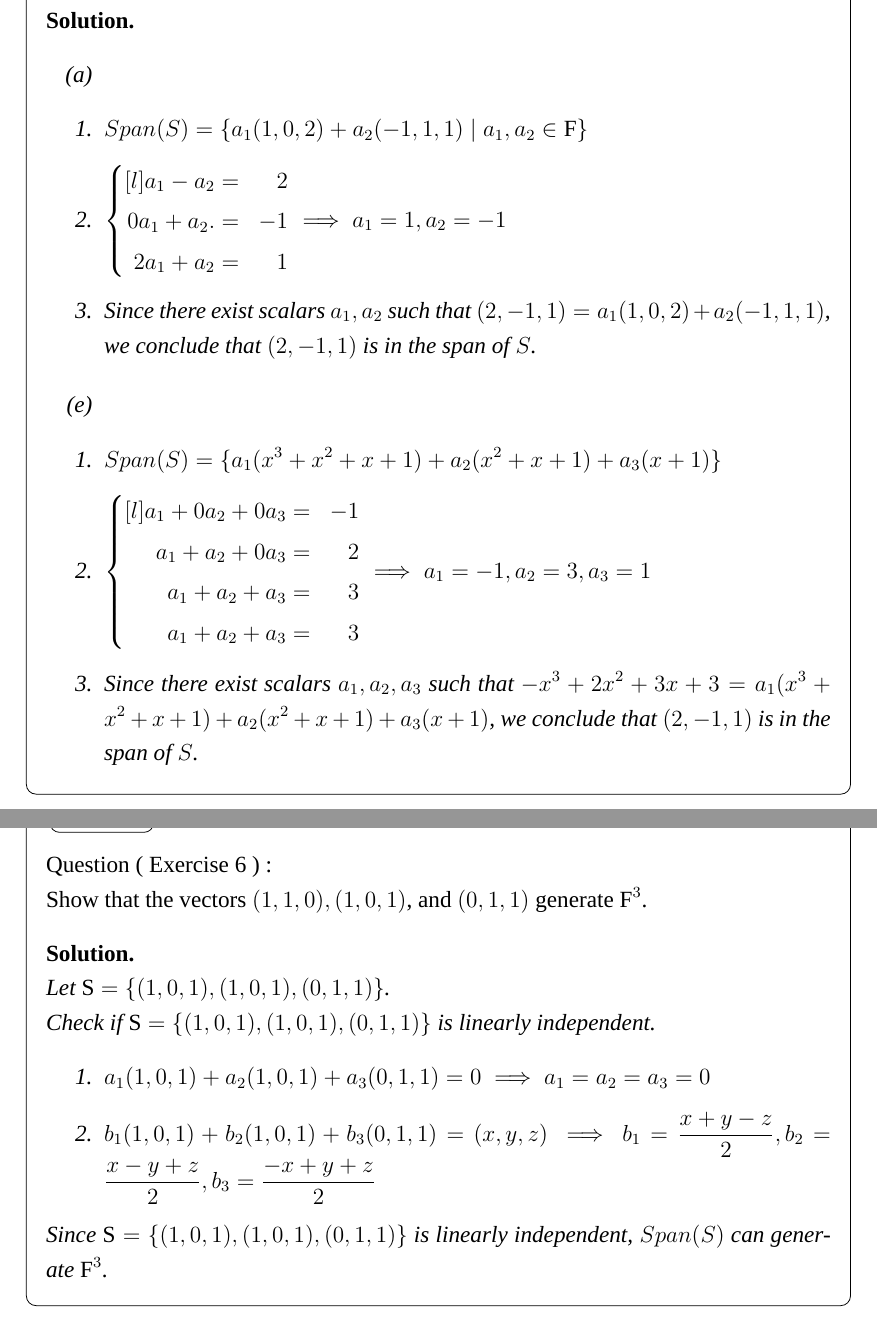
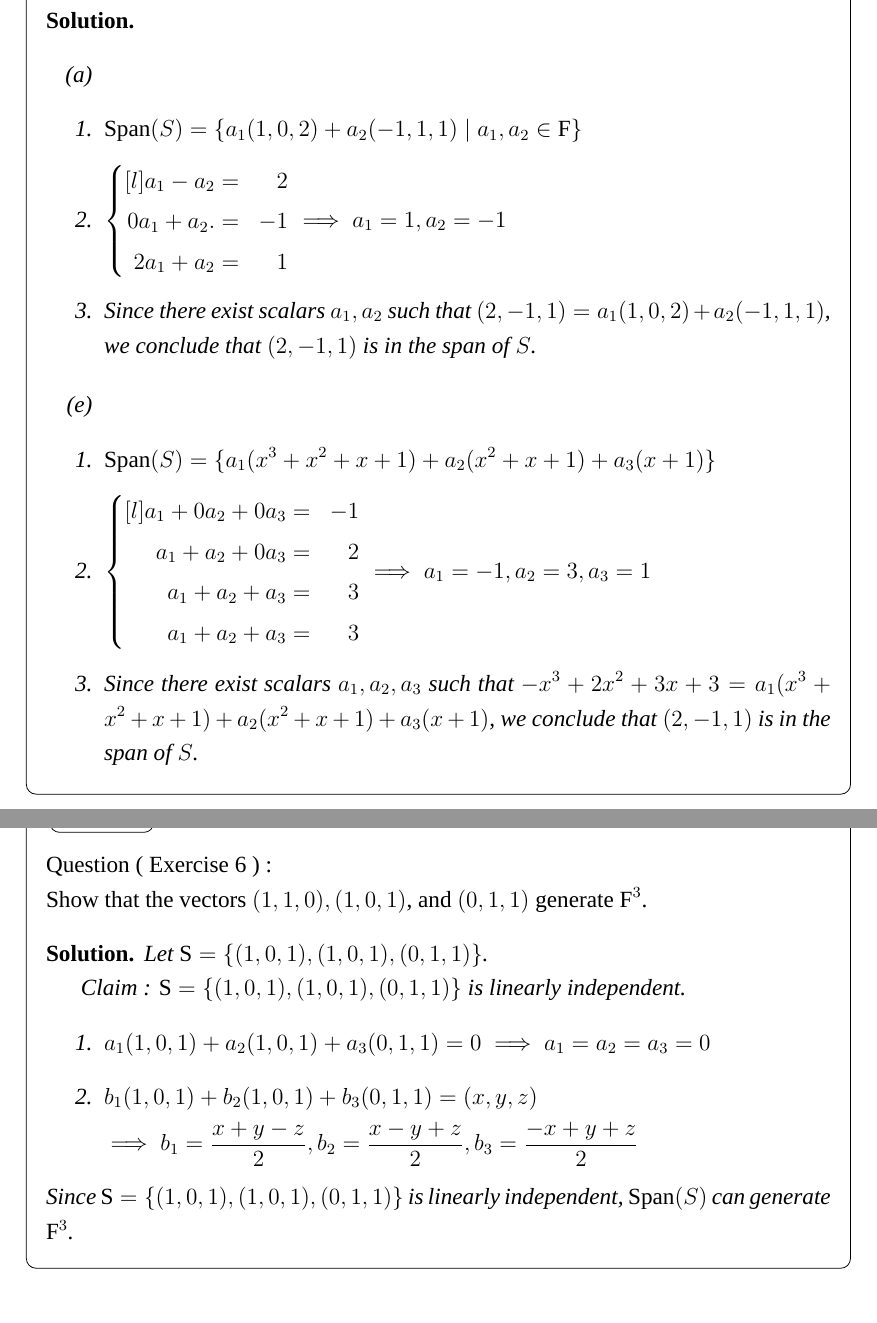
Before and after one commit to j36426052/Linear_Algebra, a LaTeX document (CH1 課本.tex): two parts of pages 3 and 4 of 10, joined at a grey line, cut so that both start at the same text. Compiled offline with XeLaTeX; a missing font is replaced by an installed copy or a similar font.

```diff
--- a/CH1 課本.tex
+++ b/CH1 課本.tex
@@ -239,7 +239,7 @@
 \begin{sol*}$ $
 \begin{enumerate}
 	\item[(a)]
-	\item $Span(S) = \{a_1(1,0,2) + a_2(-1,1,1) \mid a_1 , a_2 \in \mathrm{F}\} $
+	\item $\mathrm{Span}(S) = \{a_1(1,0,2) + a_2(-1,1,1) \mid a_1 , a_2 \in \mathrm{F}\} $
 	\item $\left\{\begin{aligned}[l]
 		a_1 - a_2   & = & 2\\
 		0a_1 + a_2. & = &-1\\
@@ -249,7 +249,7 @@
 \end{enumerate}
 \begin{enumerate}
 	\item[(e)]
-	\item $Span(S) = \{a_1(x^3+x^2+x+1) + a_2(x^2+x+1) + a_3(x+1)\}$
+	\item $\mathrm{Span}(S) = \{a_1(x^3+x^2+x+1) + a_2(x^2+x+1) + a_3(x+1)\}$
 	\item $\left\{\begin{aligned}[l]
 		a_1 + 0a_2 + 0a_3 &=& -1\\
 		a_1 + a_2 + 0a_3 &=& 2\\
@@ -267,14 +267,17 @@
 \begin{example}
 	Question ( Exercise 6 ) :\\
 	Show that the vectors $(1,1,0) , (1,0,1)$, and $(0,1,1)$ generate $\mathrm{F}^3$.
-\begin{sol*}$ $\\
-Let  $\mathrm{S} = \{ (1,0,1),(1,0,1),(0,1,1) \} $.\\
-Check if $\mathrm{S} = \{ (1,0,1),(1,0,1),(0,1,1) \} $ is linearly independent.
+\begin{sol*}
+Let  $\mathrm{S} = \{ (1,0,1),(1,0,1),(0,1,1) \} $.
+
+ Claim : $\mathrm{S} = \{ (1,0,1),(1,0,1),(0,1,1) \} $ is linearly independent.
 \begin{enumerate}
 	\item $a_1(1,0,1) + a_2(1,0,1) + a_3(0,1,1) = 0 \implies a_1 = a_2 = a_3 = 0$
-	\item $b_1(1,0,1) + b_2(1,0,1) + b_3(0,1,1) = (x , y , z) \implies b_1 = \frac{x + y - z}{2} , b_2 = \frac{x - y + z}{2} , b_3 = \frac{-x + y + z}{2}$
+	\item $b_1(1,0,1) + b_2(1,0,1) + b_3(0,1,1) = (x , y , z)$
+
+	$\implies b_1 = \frac{x + y - z}{2} , b_2 = \frac{x - y + z}{2} , b_3 = \frac{-x + y + z}{2}$
 \end{enumerate}
-Since $\mathrm{S} = \{ (1,0,1),(1,0,1),(0,1,1) \} $ is linearly independent,  $Span(S)$ can generate $\mathrm{F}^3$.
+Since $\mathrm{S} = \{ (1,0,1),(1,0,1),(0,1,1) \} $ is linearly independent,  $\mathrm{Span}(S)$ can generate $\mathrm{F}^3$.
 \end{sol*}
 
 
```
